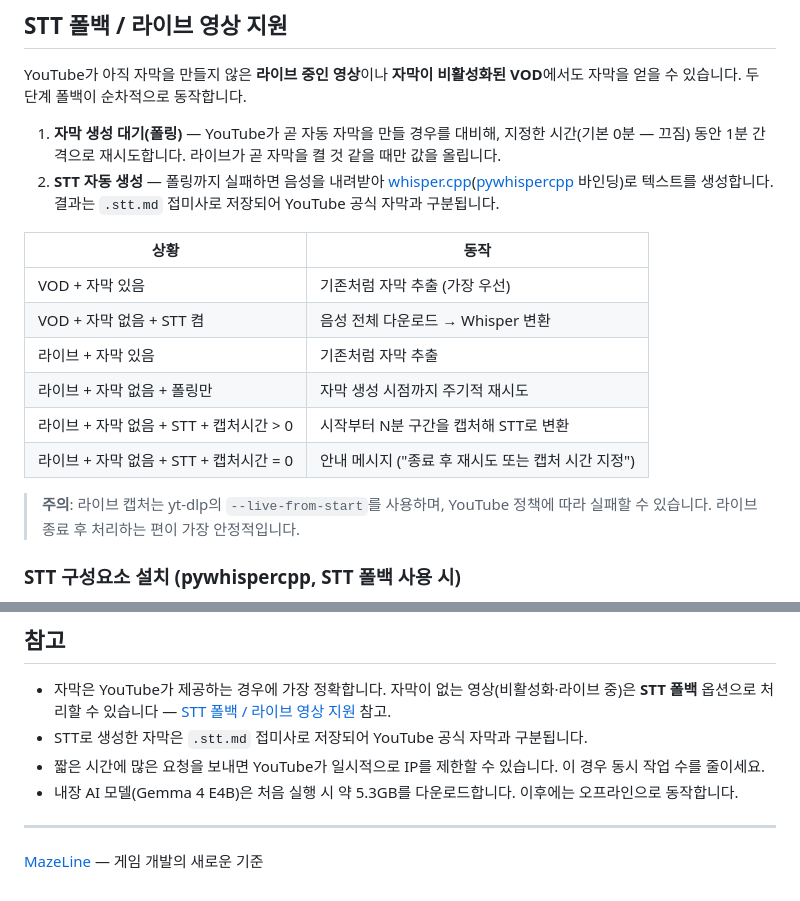
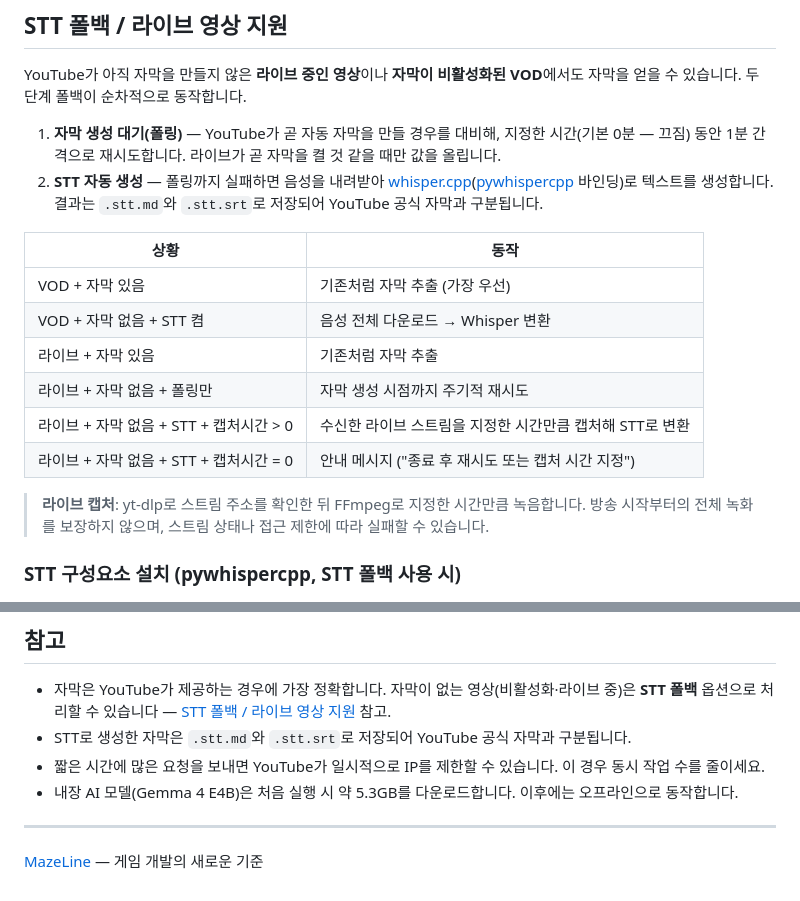
Before and after one commit to mazelines/YOUTUBE-SCRIPT-EXTRACT, a Markdown page: README.md, 2 parts joined by grey strips. Drawn GitHub-style.

```diff
--- a/README.md
+++ b/README.md
@@ -45,7 +64,7 @@ pip install "llama-cpp-python>=0.3.0" --no-binary llama-cpp-python --no-cache-di
 YouTube가 아직 자막을 만들지 않은 **라이브 중인 영상**이나 **자막이 비활성화된 VOD**에서도 자막을 얻을 수 있습니다. 두 단계 폴백이 순차적으로 동작합니다.
 
 1. **자막 생성 대기(폴링)** — YouTube가 곧 자동 자막을 만들 경우를 대비해, 지정한 시간(기본 0분 — 끄짐) 동안 1분 간격으로 재시도합니다. 라이브가 곧 자막을 켤 것 같을 때만 값을 올립니다.
-2. **STT 자동 생성** — 폴링까지 실패하면 음성을 내려받아 [whisper.cpp](https://github.com/ggerganov/whisper.cpp)([pywhispercpp](https://github.com/absadiki/pywhispercpp) 바인딩)로 텍스트를 생성합니다. 결과는 `.stt.md` 접미사로 저장되어 YouTube 공식 자막과 구분됩니다.
+2. **STT 자동 생성** — 폴링까지 실패하면 음성을 내려받아 [whisper.cpp](https://github.com/ggerganov/whisper.cpp)([pywhispercpp](https://github.com/absadiki/pywhispercpp) 바인딩)로 텍스트를 생성합니다. 결과는 `.stt.md`와 `.stt.srt`로 저장되어 YouTube 공식 자막과 구분됩니다.
 
 | 상황 | 동작 |
 |------|------|
@@ -53,10 +72,10 @@ YouTube가 아직 자막을 만들지 않은 **라이브 중인 영상**이나 *
 | VOD + 자막 없음 + STT 켬 | 음성 전체 다운로드 → Whisper 변환 |
 | 라이브 + 자막 있음 | 기존처럼 자막 추출 |
 | 라이브 + 자막 없음 + 폴링만 | 자막 생성 시점까지 주기적 재시도 |
-| 라이브 + 자막 없음 + STT + 캡처시간 > 0 | 시작부터 N분 구간을 캡처해 STT로 변환 |
+| 라이브 + 자막 없음 + STT + 캡처시간 > 0 | 수신한 라이브 스트림을 지정한 시간만큼 캡처해 STT로 변환 |
 | 라이브 + 자막 없음 + STT + 캡처시간 = 0 | 안내 메시지 ("종료 후 재시도 또는 캡처 시간 지정") |
 
-> **주의**: 라이브 캡처는 yt-dlp의 `--live-from-start`를 사용하며, YouTube 정책에 따라 실패할 수 있습니다. 라이브 종료 후 처리하는 편이 가장 안정적입니다.
+> **라이브 캡처**: yt-dlp로 스트림 주소를 확인한 뒤 FFmpeg로 지정한 시간만큼 녹음합니다. 방송 시작부터의 전체 녹화를 보장하지 않으며, 스트림 상태나 접근 제한에 따라 실패할 수 있습니다.
 
 ### STT 구성요소 설치 (pywhispercpp, STT 폴백 사용 시)
 
@@ -262,7 +281,7 @@ def extract_webm(url, out_dir, **kwargs):
 ## 참고
 
 - 자막은 YouTube가 제공하는 경우에 가장 정확합니다. 자막이 없는 영상(비활성화·라이브 중)은 **STT 폴백** 옵션으로 처리할 수 있습니다 — [STT 폴백 / 라이브 영상 지원](#stt-폴백--라이브-영상-지원) 참고.
-- STT로 생성한 자막은 `.stt.md` 접미사로 저장되어 YouTube 공식 자막과 구분됩니다.
+- STT로 생성한 자막은 `.stt.md`와 `.stt.srt`로 저장되어 YouTube 공식 자막과 구분됩니다.
 - 짧은 시간에 많은 요청을 보내면 YouTube가 일시적으로 IP를 제한할 수 있습니다. 이 경우 동시 작업 수를 줄이세요.
 - 내장 AI 모델(Gemma 4 E4B)은 처음 실행 시 약 5.3GB를 다운로드합니다. 이후에는 오프라인으로 동작합니다.
 
```
Also changed, not shown: other parts of README.md (+23 -4 lines), docs/screenshot.png.
